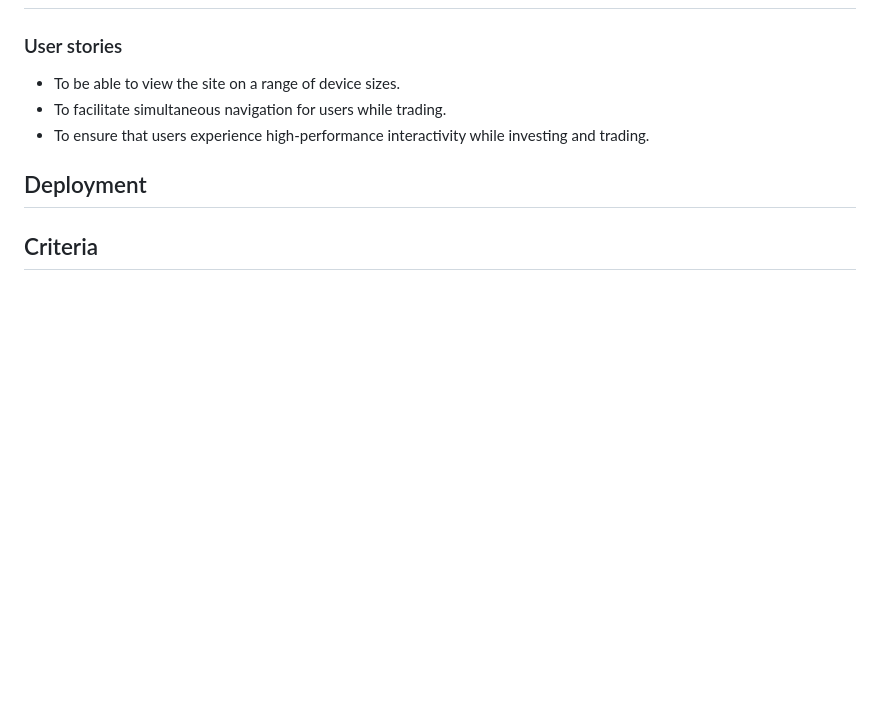
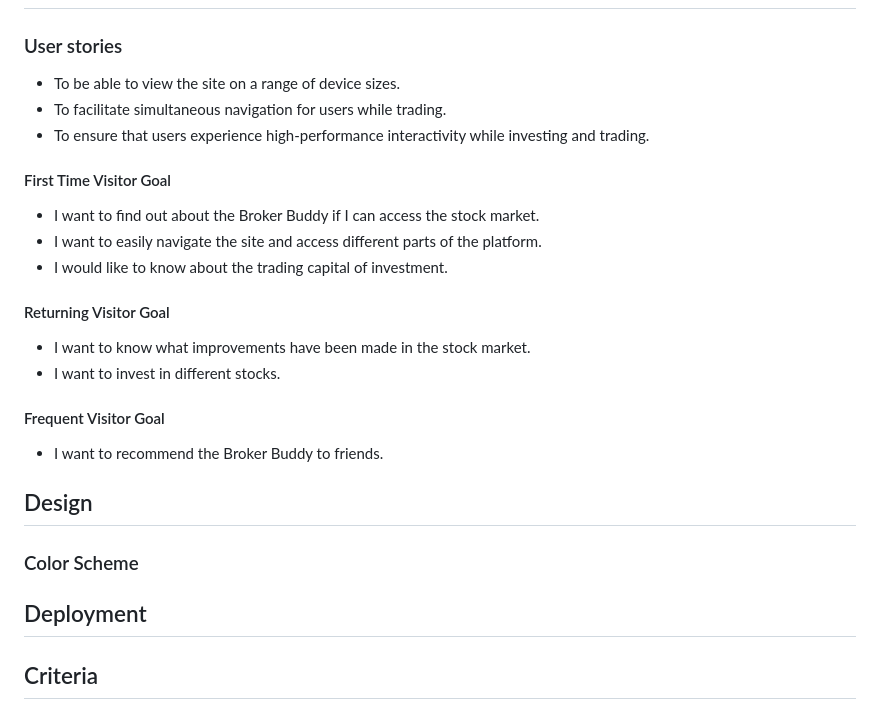
Before and after one commit to e-kai00/finFlare, a Markdown page: README.md, the part around the change. GitHub-like rendering; blank space fills up the shorter version.

Commit message:
user stories updated

```diff
--- a/README.md
+++ b/README.md
@@ -111,6 +111,28 @@
   - To ensure that users experience high-performance interactivity while investing and trading.
 
 
+#### First Time Visitor Goal
+
+  - I want to find out about the Broker Buddy if I can access the stock market.
+  - I want to easily navigate the site and access different parts of the platform.
+  - I would like to know about the trading capital of investment.
+
+
+#### Returning Visitor Goal
+
+  - I want to know what improvements have been made in the stock market.
+  - I want to invest in different stocks.
+
+#### Frequent Visitor Goal
+
+  - I want to recommend the Broker Buddy to friends.
+
+
+## Design
+
+### Color Scheme
+
+
 ## Deployment
 
 
```
